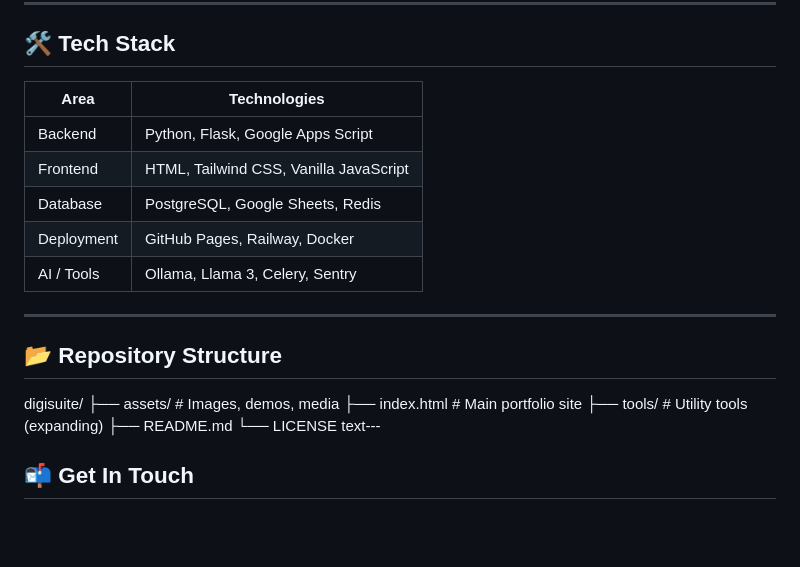
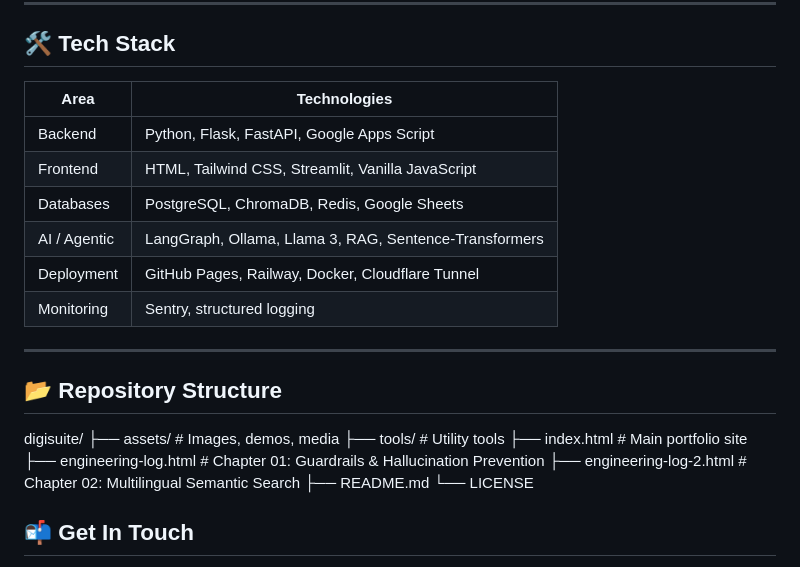
Before and after one commit to emadaed/digisuite, a Markdown page: README.md, the part around one of its changes. Rendered like a GitHub page; blank space fills up the shorter version.

```diff
--- a/README.md
+++ b/README.md
@@ -52,24 +65,26 @@ Built a local, tool-calling AI agent (LangGraph + Ollama) with live, read-only a
 
 ## 🛠️ Tech Stack
 
-| Area                | Technologies                              |
-|---------------------|-------------------------------------------|
-| Backend             | Python, Flask, Google Apps Script         |
-| Frontend            | HTML, Tailwind CSS, Vanilla JavaScript    |
-| Database            | PostgreSQL, Google Sheets, Redis          |
-| Deployment          | GitHub Pages, Railway, Docker             |
-| AI / Tools          | Ollama, Llama 3, Celery, Sentry           |
+| Area                | Technologies                                          |
+|---------------------|-------------------------------------------------------|
+| Backend             | Python, Flask, FastAPI, Google Apps Script            |
+| Frontend            | HTML, Tailwind CSS, Streamlit, Vanilla JavaScript     |
+| Databases           | PostgreSQL, ChromaDB, Redis, Google Sheets            |
+| AI / Agentic        | LangGraph, Ollama, Llama 3, RAG, Sentence-Transformers|
+| Deployment          | GitHub Pages, Railway, Docker, Cloudflare Tunnel      |
+| Monitoring          | Sentry, structured logging                            |
 
 ---
 
 ## 📂 Repository Structure
 digisuite/
-├── assets/                 # Images, demos, media
-├── index.html              # Main portfolio site
-├── tools/                  # Utility tools (expanding)
+├── assets/ # Images, demos, media
+├── tools/ # Utility tools
+├── index.html # Main portfolio site
+├── engineering-log.html # Chapter 01: Guardrails & Hallucination Prevention
+├── engineering-log-2.html # Chapter 02: Multilingual Semantic Search
 ├── README.md
 └── LICENSE
-text---
 
 ## 📬 Get In Touch
 
```
Also changed, not shown: other parts of README.md (+24 -11 lines).
